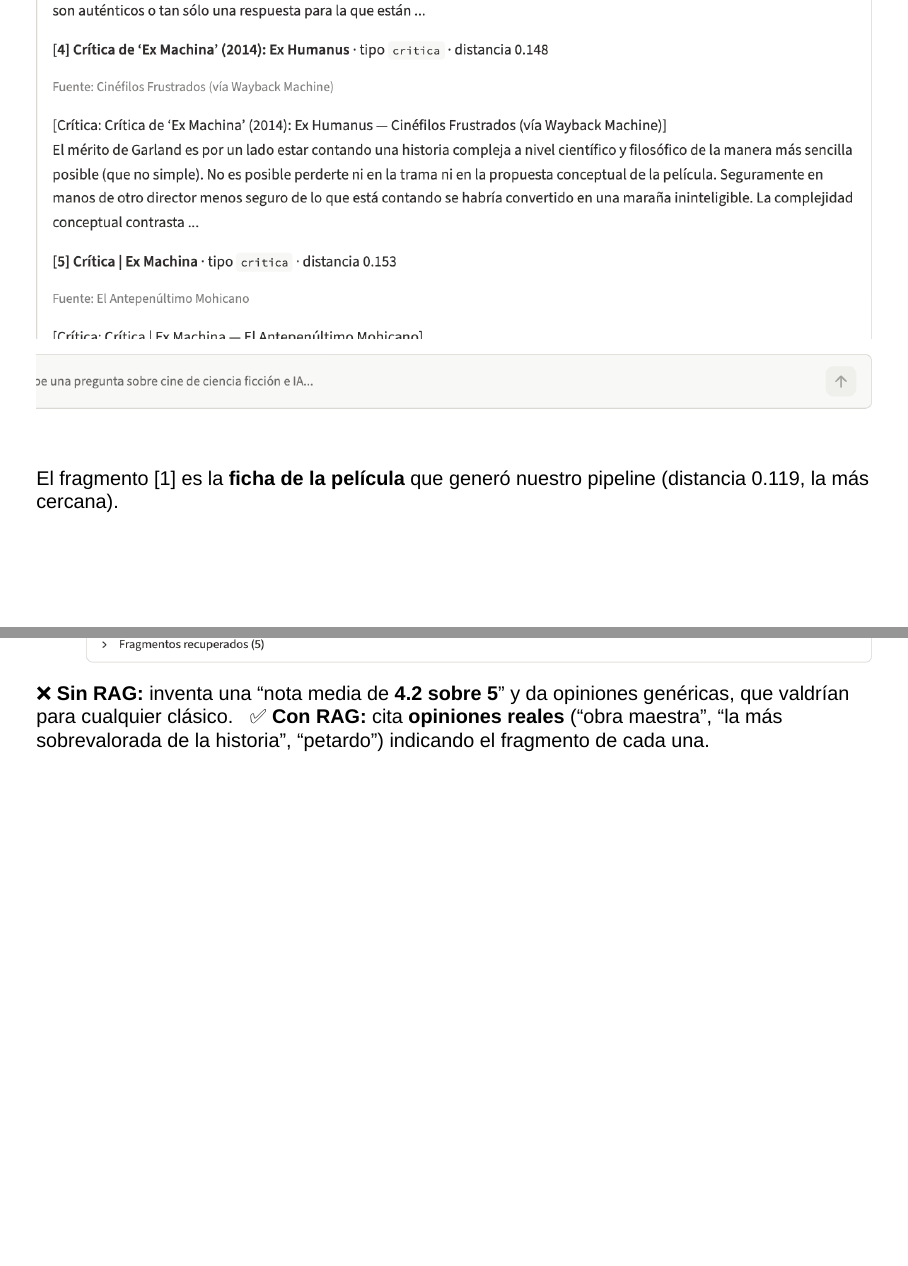
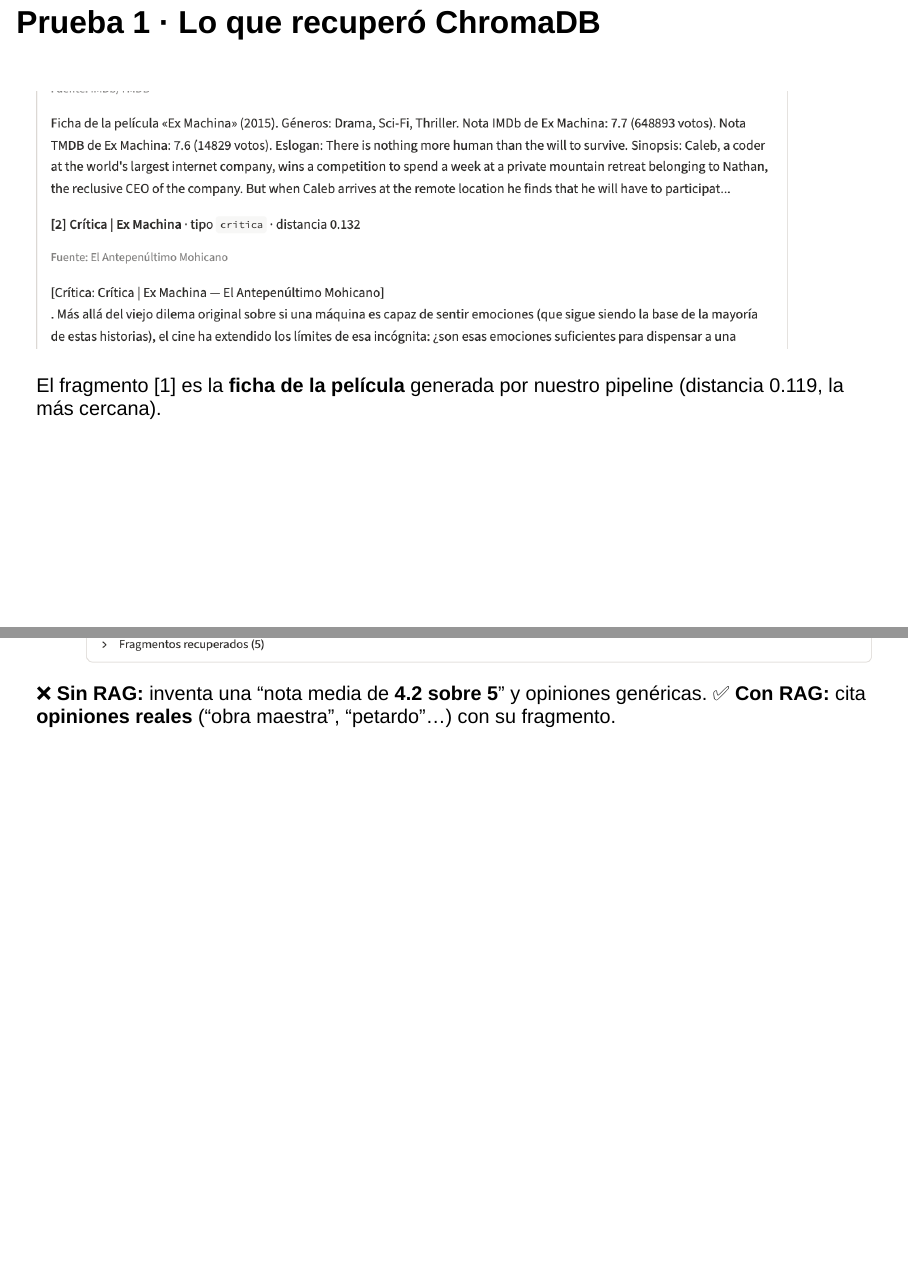
Before and after one commit to William-glj/RAG, a Quarto document (diapositivas.qmd): pages 17 and 20 of 28 before the commit and pages 15 and 18 of 26 after it, joined at a grey line. Rendered offline with R 4.5, knitr and Pandoc in place of Quarto, with nearby package versions; drawn as Slidy slides in place of the format the file asks for.

Commit message:
Diapositivas: ajustar capturas de las pruebas para que quepan
Co-Authored-By: Claude Opus 5.5 <noreply@anthropic.com>

```diff
--- a/diapositivas.qmd
+++ b/diapositivas.qmd
@@ -202,5 +202,5 @@ Mostramos **dos pruebas** reales hechas en la app desplegada 👉
 
-El fragmento [1] es la **ficha de la película** que generó nuestro pipeline (distancia 0.119, la más cercana).
+El fragmento [1] es la **ficha de la película** generada por nuestro pipeline (distancia 0.119, la más cercana).
 
 ## Prueba 2 · ¿Qué opinan los espectadores de SensaCine sobre *2001*? {.smaller}
 
@@ -208,5 +208,5 @@ El fragmento [1] es la **ficha de la película** que generó nuestro pipeline (d
 
-❌ **Sin RAG:** inventa una "nota media de **4.2 sobre 5**" y da opiniones genéricas, que valdrían para cualquier clásico. &nbsp; ✅ **Con RAG:** cita **opiniones reales** ("obra maestra", "la más sobrevalorada de la historia", "petardo") indicando el fragmento de cada una.
+❌ **Sin RAG:** inventa una "nota media de **4.2 sobre 5**" y opiniones genéricas. ✅ **Con RAG:** cita **opiniones reales** ("obra maestra", "petardo"…) con su fragmento.
 
 ## Conclusión de la evaluación
 
```
Also changed, not shown: img/prueba1_fragmentos.png, diapositivas.qmd (4 more changed lines).
